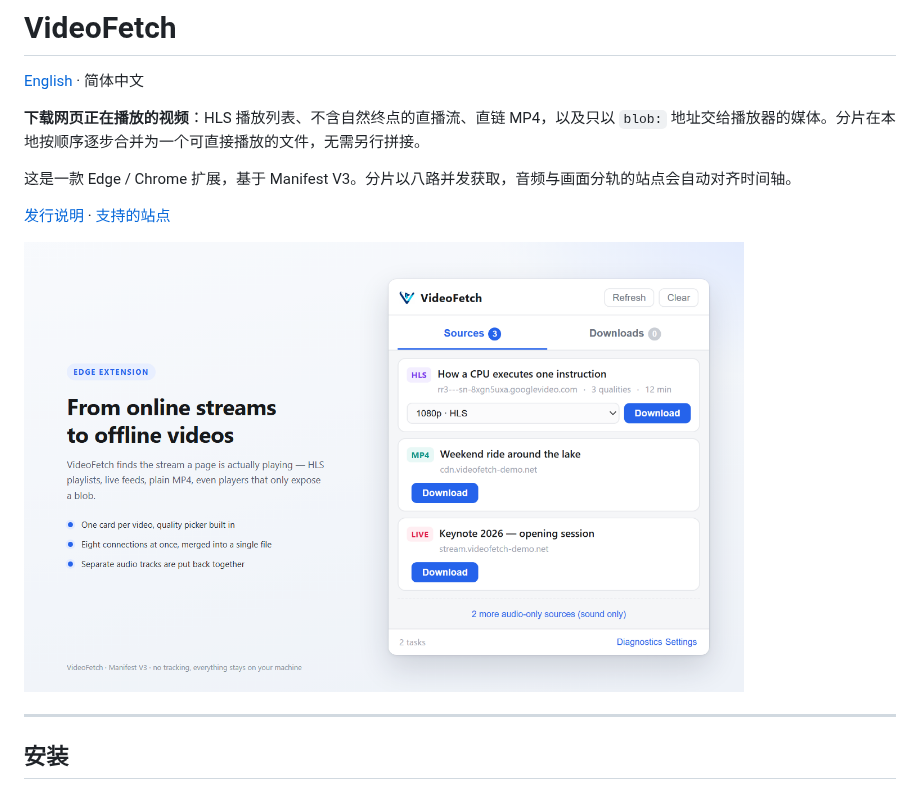
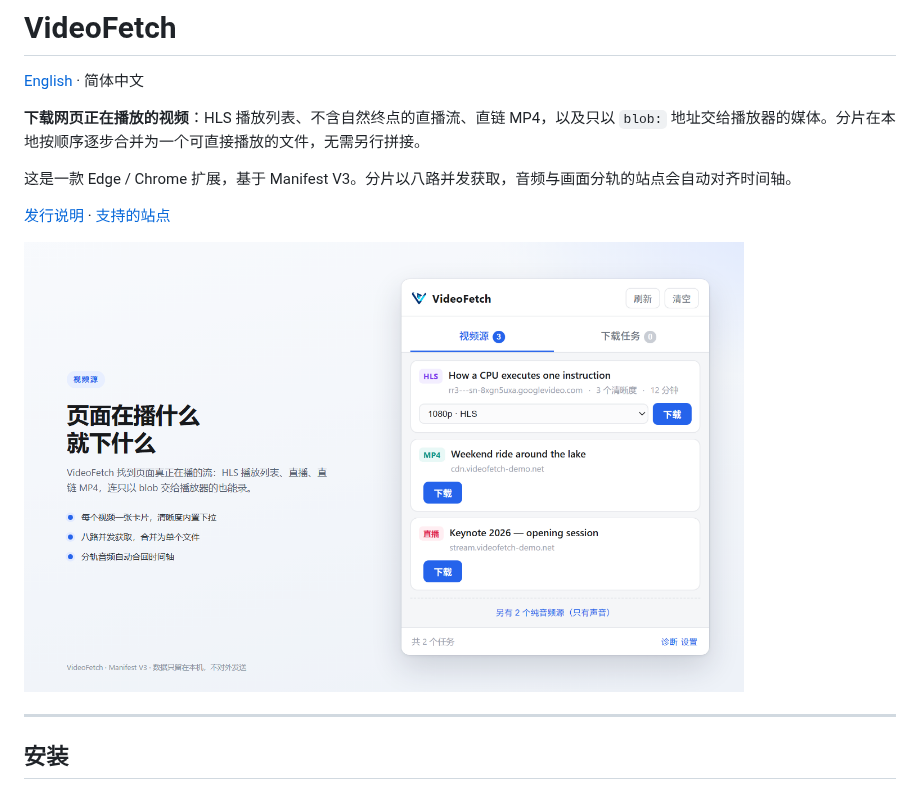
Before and after one commit to jfxia/VideoFetch, a Markdown page: README.zh-CN.md, the part around the change. GitHub-like rendering; pictures changed too: docs/screenshot-1-sources-en.png, docs/screenshot-1-sources-zh.png (added).

Commit message:
docs: 中文 README 换用中文界面首图

```diff
--- a/README.zh-CN.md
+++ b/README.zh-CN.md
@@ -8,7 +8,7 @@
 
 [发行说明](CHANGELOG.md) · [支持的站点](SUPPORTED_SITES.md)
 
-<img src="docs/screenshot-1-sources-en.png" width="720" alt="视频源列表与清晰度选择">
+<img src="docs/screenshot-1-sources-zh.png" width="720" alt="视频源列表与清晰度选择">
 
 ---
 
```
Also changed, not shown: 2 other files.
